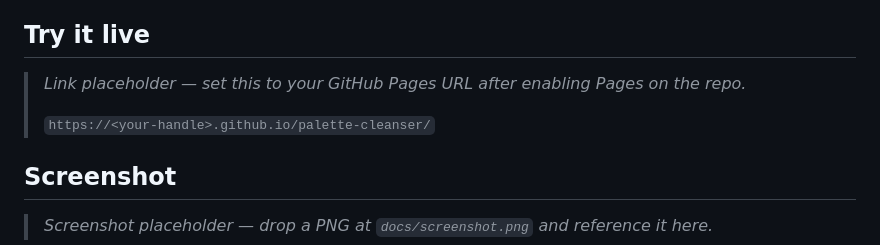
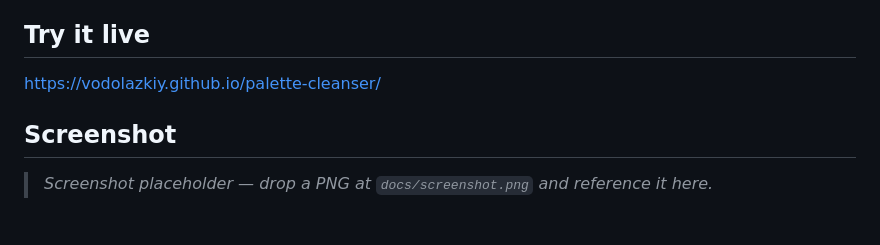
Before and after one commit to vodolazkiy/palette-cleanser, a Markdown page: README.md, the part around the change. Rendered like a GitHub page; blank space fills up the shorter version.

Commit message:
docs: link to live site in README
Co-Authored-By: Claude Opus 4.7 (1M context) <noreply@anthropic.com>

```diff
--- a/README.md
+++ b/README.md
@@ -11,9 +11,7 @@ visual accessibility — pull requests and forks welcome.
 
 ## Try it live
 
-> _Link placeholder — set this to your GitHub Pages URL after enabling Pages on the repo._
->
-> `https://<your-handle>.github.io/palette-cleanser/`
+<https://vodolazkiy.github.io/palette-cleanser/>
 
 ## Screenshot
 
```
